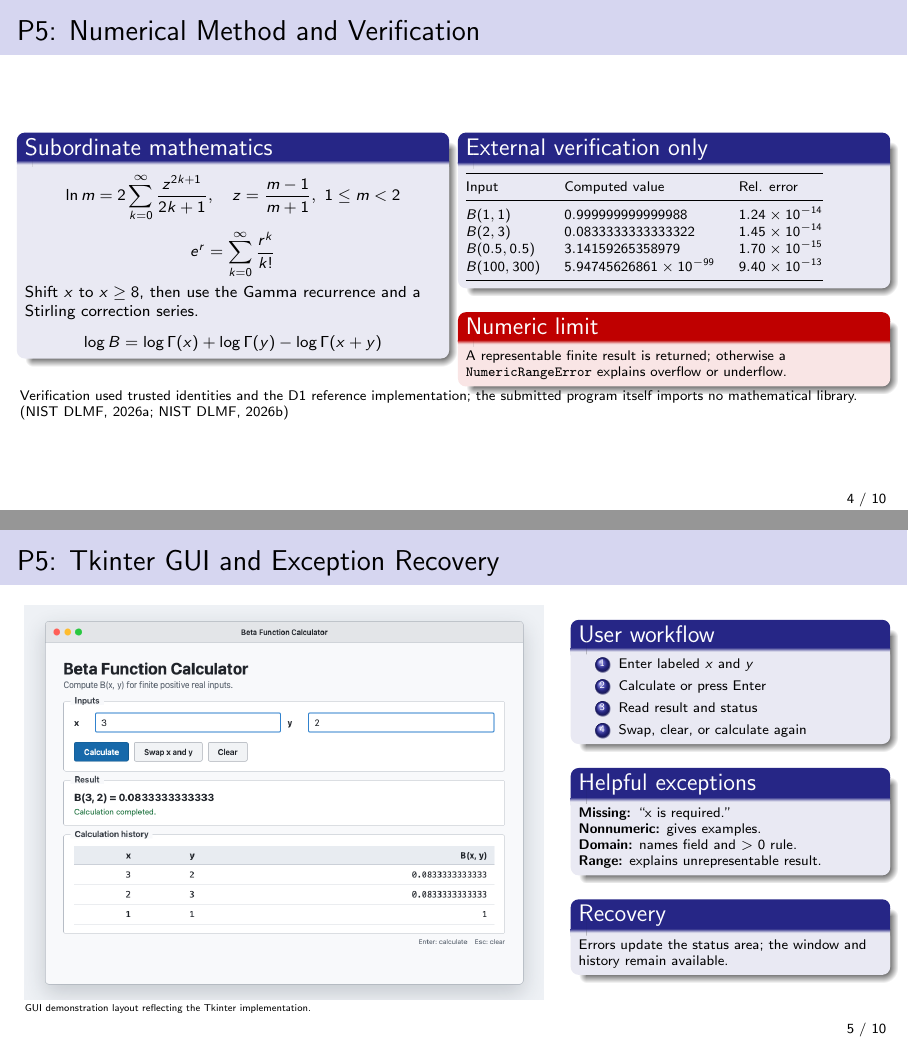
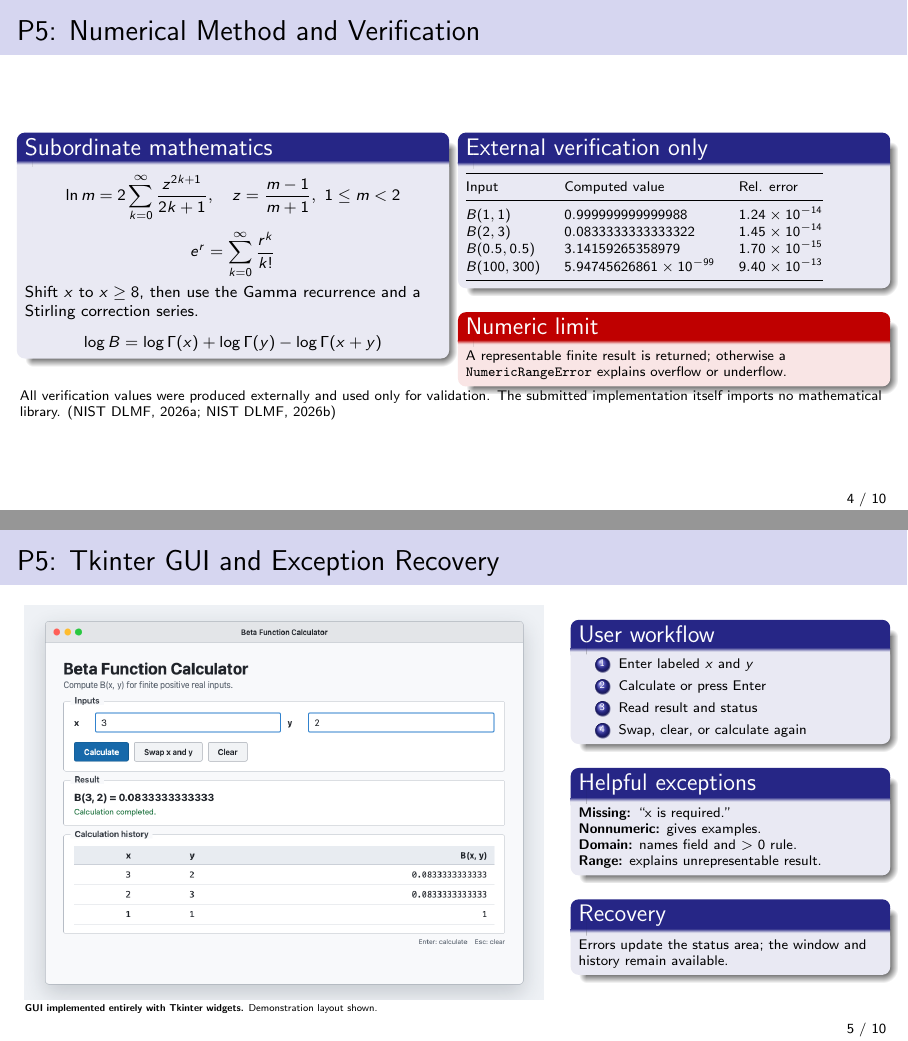
Before and after one commit to HW925/SOEN-6011-D2-Beta-Function, LaTeX slides (SOEN_6011_D2.tex): pages 4 and 5 of 10, joined at a grey line. Compiled offline with pdfLaTeX.

Commit message:
Clarify D2 compliance evidence in presentation

```diff
--- a/SOEN_6011_D2.tex
+++ b/SOEN_6011_D2.tex
@@ -161,8 +166,9 @@
   \end{columns}
 
   \scriptsize
-  Verification used trusted identities and the D1 reference implementation;
-  the submitted program itself imports no mathematical library.
+  All verification values were produced externally and used only for
+  validation. The submitted implementation itself imports no mathematical
+  library.
   \smallcite{NIST DLMF, 2026a; NIST DLMF, 2026b}
 \end{frame}
 
@@ -171,7 +177,8 @@
     \column{0.61\linewidth}
     \includegraphics[width=0.98\linewidth]{assets/gui_demo.png}
     \tiny
-    GUI demonstration layout reflecting the Tkinter implementation.
+    \textbf{GUI implemented entirely with Tkinter widgets.}
+    Demonstration layout shown.
 
     \column{0.35\linewidth}
     \begin{block}{User workflow}
```
Also changed, not shown: SOEN_6011_D2.pdf, SOEN_6011_D2.tex (7 more changed lines).
